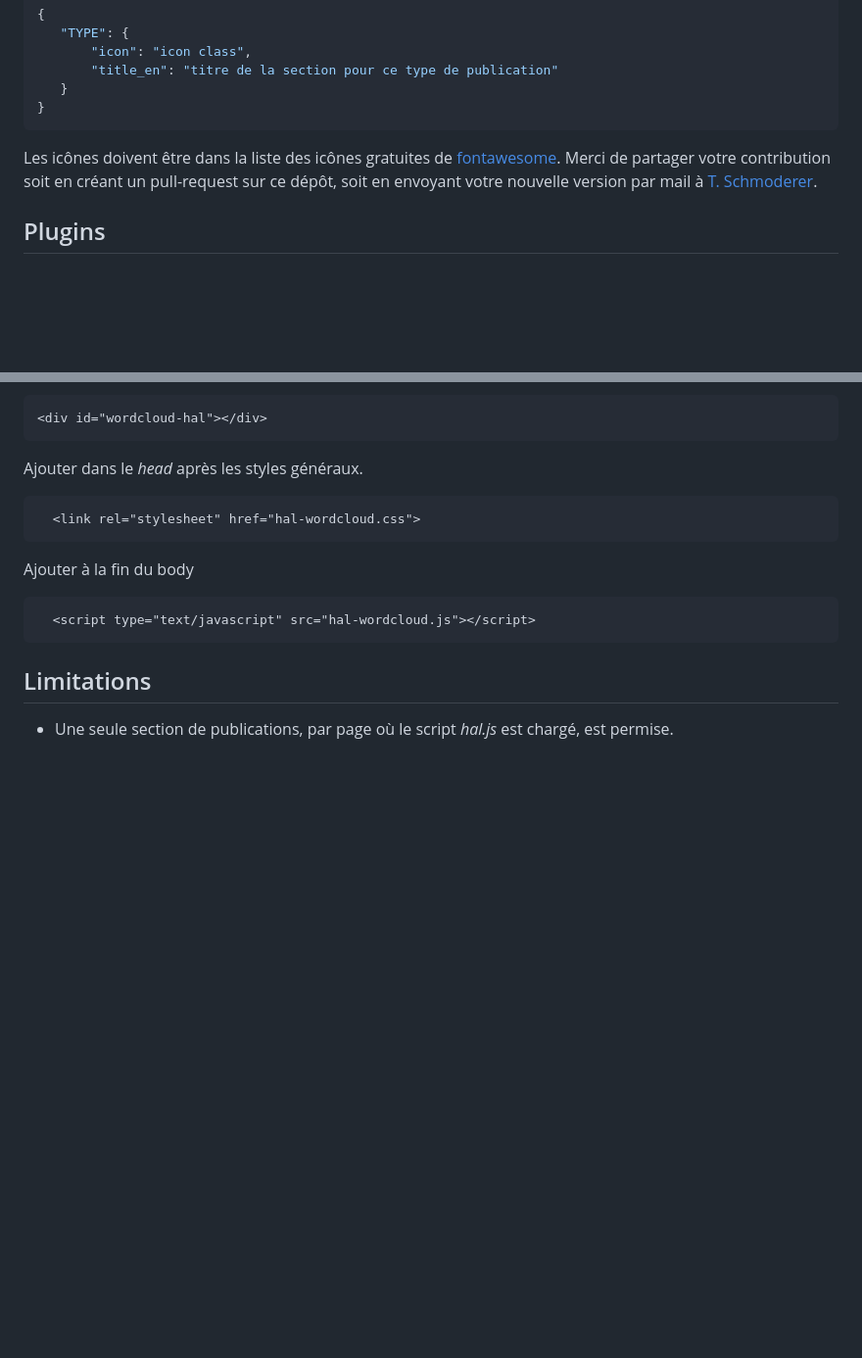
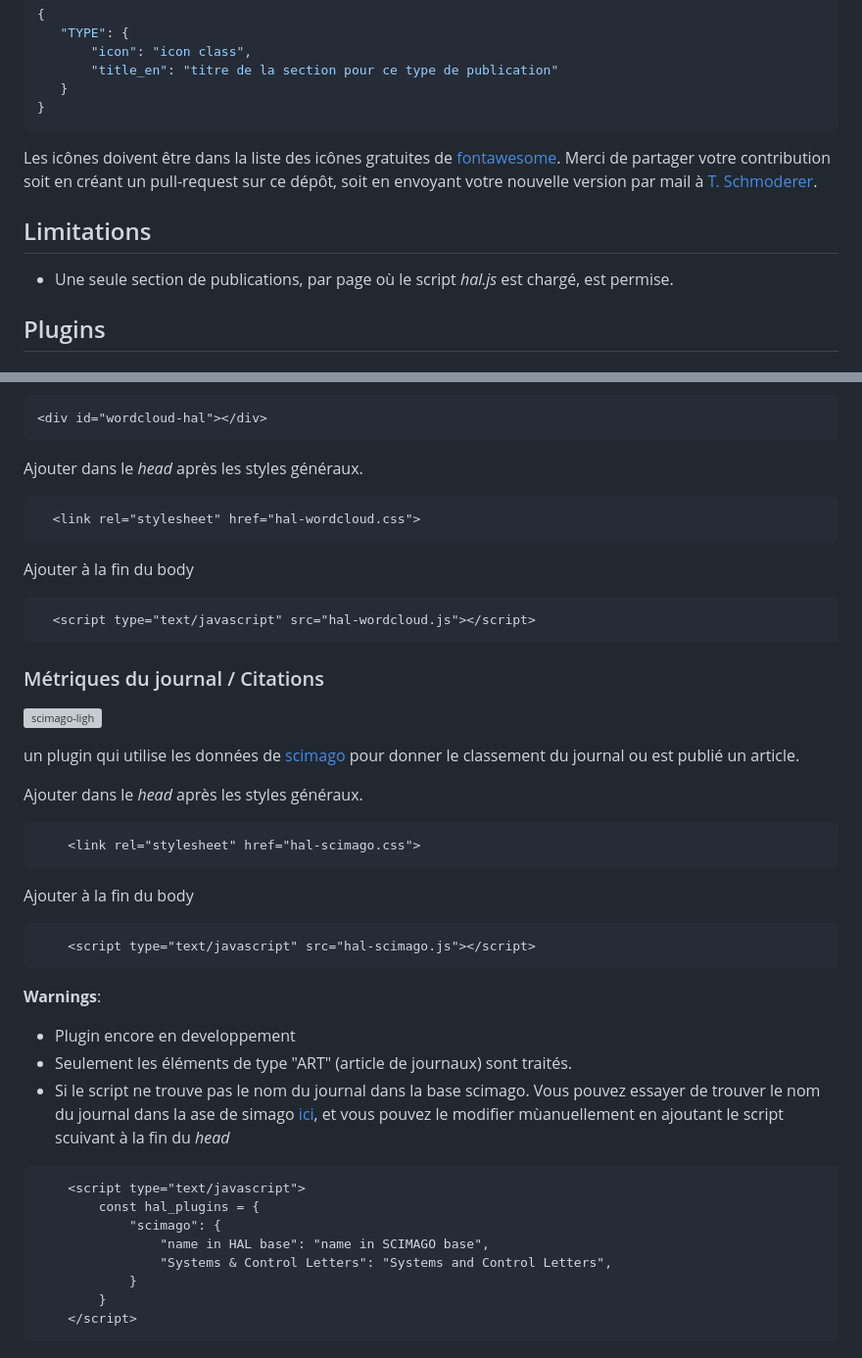
Before and after one commit to tschmoderer/hal-bibliography-integrator, a Markdown page: README.md, 2 parts joined by grey strips. Shown at 98% size. GitHub-like rendering; blank space fills up the shorter version; grey boxes are pictures that could not be loaded.

````diff
--- a/README.md
+++ b/README.md
@@ -143,6 +143,10 @@ Dans le fichier *hal-script.js* complétez la variable *hal_helpers* avec un nou
 
 Les icônes doivent être dans la liste des icônes gratuites de [fontawesome](https://fontawesome.com/icons). Merci de partager votre contribution soit en créant un pull-request sur ce dépôt, soit en envoyant votre nouvelle version par mail à [T. Schmoderer](mailto:timothee.schmoderer@insa-rouen.fr).
 
+## Limitations
+
+- Une seule section de publications, par page où le script *hal.js* est chargé, est permise.
+
 ## Plugins
 
 ### Wordcloud
@@ -166,6 +170,34 @@ Ajouter à la fin du body
   <script type="text/javascript" src="hal-wordcloud.js"></script>
 ```
 
-## Limitations
+### Métriques du journal / Citations
 
-- Une seule section de publications, par page où le script *hal.js* est chargé, est permise.
+![scimago-ligh](./.github/img/plugins/scimago/scimago-light.png)
+
+un plugin qui utilise les données de [scimago](https://www.scimagojr.com) pour donner le classement du journal ou est publié un article.
+
+Ajouter dans le *head* après les styles généraux.
+
+```html
+    <link rel="stylesheet" href="hal-scimago.css">
+```
+
+Ajouter à la fin du body
+```html
+    <script type="text/javascript" src="hal-scimago.js"></script>
+```
+
+**Warnings**:
+- Plugin encore en developpement
+- Seulement les éléments de type "ART" (article de journaux) sont traités.
+- Si le script ne trouve pas le nom du journal dans la base scimago. Vous pouvez essayer de trouver le nom du journal dans la ase de simago [ici](https://www.scimagojr.com/journalsearch.php), et vous pouvez le modifier mùanuellement en ajoutant le script scuivant à la fin du *head*
+```html
+    <script type="text/javascript">
+        const hal_plugins = {
+            "scimago": {
+                "name in HAL base": "name in SCIMAGO base",
+                "Systems & Control Letters": "Systems and Control Letters",
+            }
+        }
+    </script>
+```
````
Also changed, not shown: other parts of README.md (+1 -1 lines).
